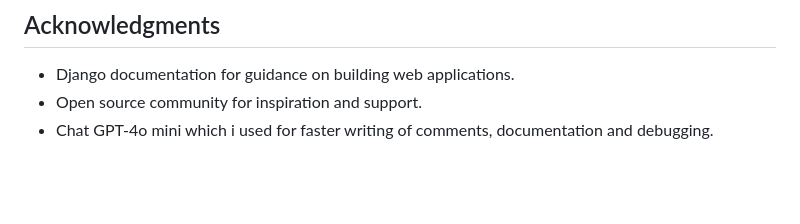
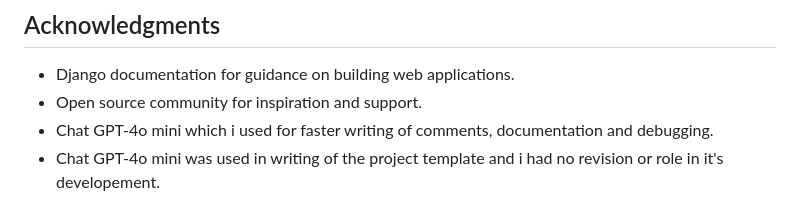
Before and after one commit to mosisn/Task-Manager, a Markdown page: README.md, the part around the change. Drawn GitHub-style; blank space fills up the shorter version.

```diff
--- a/README.md
+++ b/README.md
@@ -107,3 +107,4 @@ Contributions are welcome! Please feel free to submit a pull request or open an
 - Django documentation for guidance on building web applications.
 - Open source community for inspiration and support.
 - Chat GPT-4o mini which i used for faster writing of comments, documentation and debugging.
+- Chat GPT-4o mini was used in writing of the project template and i had no revision or role in it's developement.
```
